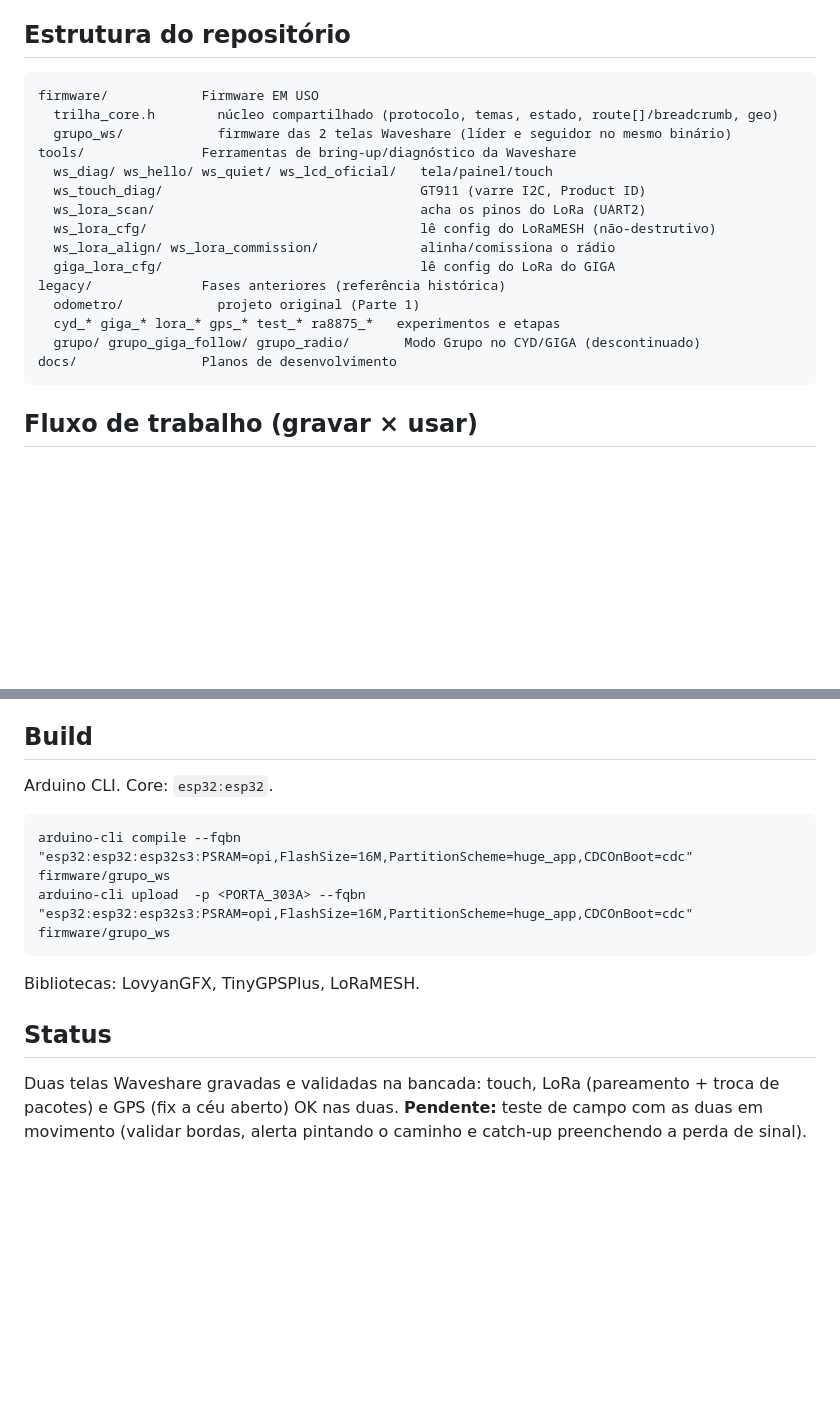
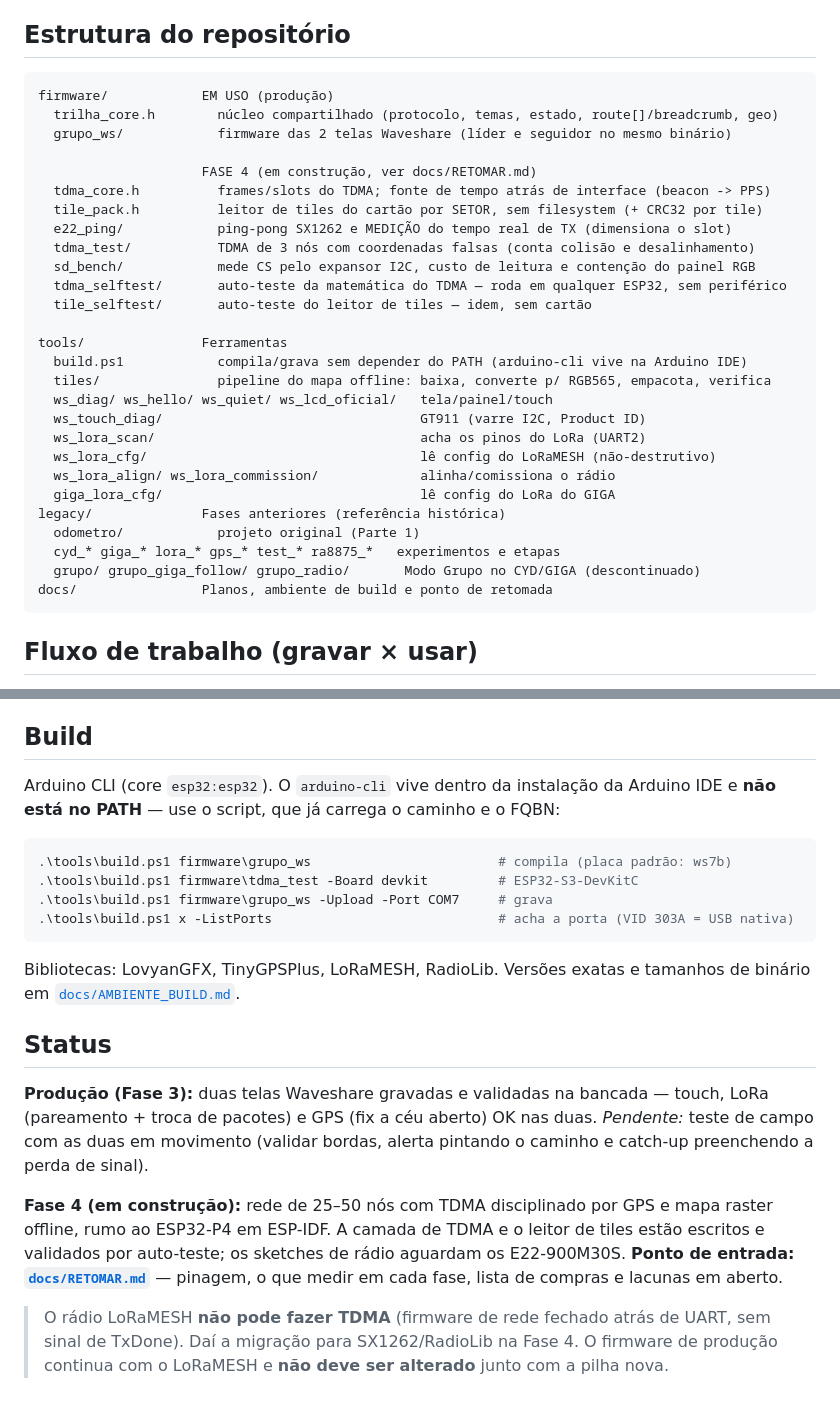
Before and after one commit to gabrielDallape/minhoca-trail-system, a Markdown page: README.md, 2 parts joined by grey strips. GitHub-like rendering; blank space fills up the shorter version.

````diff
--- a/README.md
+++ b/README.md
@@ -71,10 +71,22 @@ Rádio travado no mesmo canal em ambas via `config_bps(BW500, SF7, CR4_5)` no se
 ## Estrutura do repositório
 
 ```
-firmware/            Firmware EM USO
+firmware/            EM USO (produção)
   trilha_core.h        núcleo compartilhado (protocolo, temas, estado, route[]/breadcrumb, geo)
   grupo_ws/            firmware das 2 telas Waveshare (líder e seguidor no mesmo binário)
-tools/               Ferramentas de bring-up/diagnóstico da Waveshare
+
+                     FASE 4 (em construção, ver docs/RETOMAR.md)
+  tdma_core.h          frames/slots do TDMA; fonte de tempo atrás de interface (beacon -> PPS)
+  tile_pack.h          leitor de tiles do cartão por SETOR, sem filesystem (+ CRC32 por tile)
+  e22_ping/            ping-pong SX1262 e MEDIÇÃO do tempo real de TX (dimensiona o slot)
+  tdma_test/           TDMA de 3 nós com coordenadas falsas (conta colisão e desalinhamento)
+  sd_bench/            mede CS pelo expansor I2C, custo de leitura e contenção do painel RGB
+  tdma_selftest/       auto-teste da matemática do TDMA — roda em qualquer ESP32, sem periférico
+  tile_selftest/       auto-teste do leitor de tiles — idem, sem cartão
+
+tools/               Ferramentas
+  build.ps1            compila/grava sem depender do PATH (arduino-cli vive na Arduino IDE)
+  tiles/               pipeline do mapa offline: baixa, converte p/ RGB565, empacota, verifica
   ws_diag/ ws_hello/ ws_quiet/ ws_lcd_oficial/   tela/painel/touch
   ws_touch_diag/                                 GT911 (varre I2C, Product ID)
   ws_lora_scan/                                  acha os pinos do LoRa (UART2)
@@ -85,7 +97,7 @@ legacy/              Fases anteriores (referência histórica)
   odometro/            projeto original (Parte 1)
   cyd_* giga_* lora_* gps_* test_* ra8875_*   experimentos e etapas
   grupo/ grupo_giga_follow/ grupo_radio/       Modo Grupo no CYD/GIGA (descontinuado)
-docs/                Planos de desenvolvimento
+docs/                Planos, ambiente de build e ponto de retomada
 ```
 
 ## Fluxo de trabalho (gravar × usar)
@@ -105,15 +117,32 @@ Regras aprendidas em campo:
 
 ## Build
 
-Arduino CLI. Core: `esp32:esp32`.
+Arduino CLI (core `esp32:esp32`). O `arduino-cli` vive dentro da instalação da
+Arduino IDE e **não está no PATH** — use o script, que já carrega o caminho e o FQBN:
 
-```
-arduino-cli compile --fqbn "esp32:esp32:esp32s3:PSRAM=opi,FlashSize=16M,PartitionScheme=huge_app,CDCOnBoot=cdc" firmware/grupo_ws
-arduino-cli upload  -p <PORTA_303A> --fqbn "esp32:esp32:esp32s3:PSRAM=opi,FlashSize=16M,PartitionScheme=huge_app,CDCOnBoot=cdc" firmware/grupo_ws
+```powershell
+.\tools\build.ps1 firmware\grupo_ws                        # compila (placa padrão: ws7b)
+.\tools\build.ps1 firmware\tdma_test -Board devkit         # ESP32-S3-DevKitC
+.\tools\build.ps1 firmware\grupo_ws -Upload -Port COM7     # grava
+.\tools\build.ps1 x -ListPorts                             # acha a porta (VID 303A = USB nativa)
 ```
 
-Bibliotecas: LovyanGFX, TinyGPSPlus, LoRaMESH.
+Bibliotecas: LovyanGFX, TinyGPSPlus, LoRaMESH, RadioLib. Versões exatas e tamanhos
+de binário em [`docs/AMBIENTE_BUILD.md`](docs/AMBIENTE_BUILD.md).
 
 ## Status
 
-Duas telas Waveshare gravadas e validadas na bancada: touch, LoRa (pareamento + troca de pacotes) e GPS (fix a céu aberto) OK nas duas. **Pendente:** teste de campo com as duas em movimento (validar bordas, alerta pintando o caminho e catch-up preenchendo a perda de sinal).
+**Produção (Fase 3):** duas telas Waveshare gravadas e validadas na bancada —
+touch, LoRa (pareamento + troca de pacotes) e GPS (fix a céu aberto) OK nas duas.
+*Pendente:* teste de campo com as duas em movimento (validar bordas, alerta
+pintando o caminho e catch-up preenchendo a perda de sinal).
+
+**Fase 4 (em construção):** rede de 25–50 nós com TDMA disciplinado por GPS e mapa
+raster offline, rumo ao ESP32-P4 em ESP-IDF. A camada de TDMA e o leitor de tiles
+estão escritos e validados por auto-teste; os sketches de rádio aguardam os
+E22-900M30S. **Ponto de entrada: [`docs/RETOMAR.md`](docs/RETOMAR.md)** — pinagem,
+o que medir em cada fase, lista de compras e lacunas em aberto.
+
+> O rádio LoRaMESH **não pode fazer TDMA** (firmware de rede fechado atrás de UART,
+> sem sinal de TxDone). Daí a migração para SX1262/RadioLib na Fase 4. O firmware de
+> produção continua com o LoRaMESH e **não deve ser alterado** junto com a pilha nova.
````
Also changed, not shown: CLAUDE.md (added, +142 -0 lines), docs/RETOMAR.md (+54 -15 lines).
